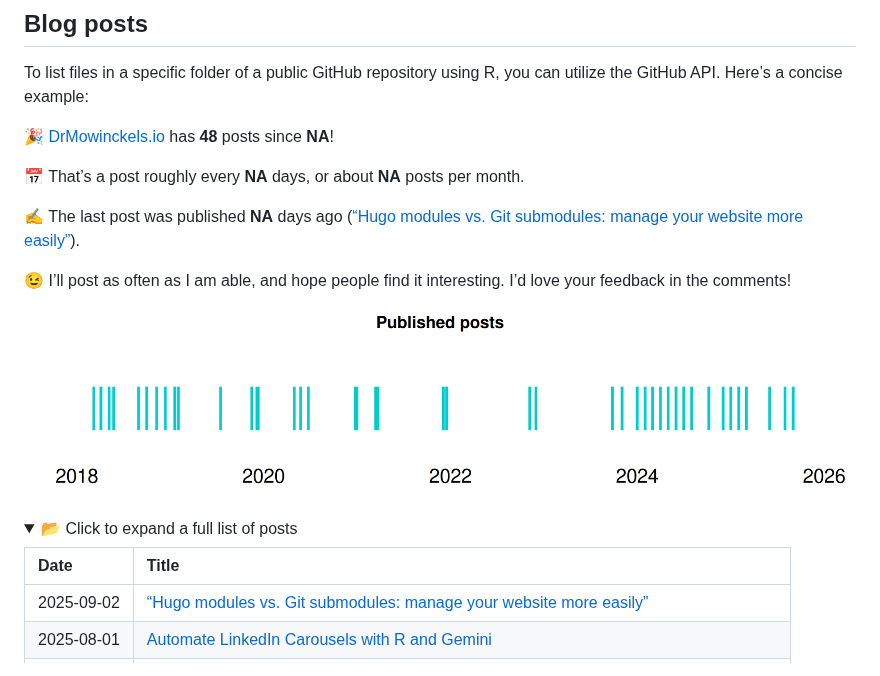
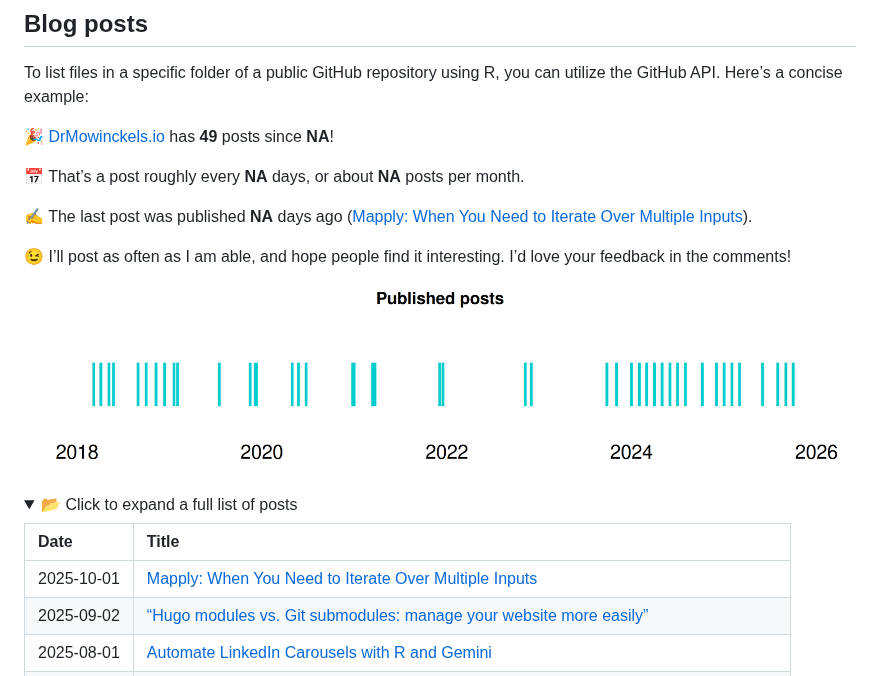
Before and after one commit to drmowinckels/DrMowinckels, a Markdown page: README.md, the part around one of its changes. Drawn GitHub-style; pictures changed too: README-files/plot-1.png; folded sections open.

Commit message:
Re-build README.Rmd

```diff
--- a/README.md
+++ b/README.md
@@ -64,15 +64,14 @@ stats](https://github-readme-stats.vercel.app/api?username=drmowinckels&show_ico
 To list files in a specific folder of a public GitHub repository using
 R, you can utilize the GitHub API. Here’s a concise example:
 
-🎉 [DrMowinckels.io](https://drmowinckels.io/) has **48** posts since
+🎉 [DrMowinckels.io](https://drmowinckels.io/) has **49** posts since
 **NA**!
 
 📅 That’s a post roughly every **NA** days, or about **NA** posts per
 month.
 
-✍️ The last post was published **NA** days ago ([“Hugo modules vs. Git
-submodules: manage your website more
-easily”](https://drmowinckels.io/blog/submodules)).
+✍️ The last post was published **NA** days ago ([Mapply: When You Need
+to Iterate Over Multiple Inputs](https://drmowinckels.io/blog/mapply)).
 
 😉 I’ll post as often as I am able, and hope people find it interesting.
 I’d love your feedback in the comments!
@@ -86,6 +85,7 @@ I’d love your feedback in the comments!
 
 | Date       | Title                                                                                                                                                                                    |
 |:-----------|:-----------------------------------------------------------------------------------------------------------------------------------------------------------------------------------------|
+| 2025-10-01 | [Mapply: When You Need to Iterate Over Multiple Inputs](https://drmowinckels.io/blog/mapply)                                                                                             |
 | 2025-09-02 | [“Hugo modules vs. Git submodules: manage your website more easily”](https://drmowinckels.io/blog/submodules)                                                                            |
 | 2025-08-01 | [Automate LinkedIn Carousels with R and Gemini](https://drmowinckels.io/blog/linkedin_gemini)                                                                                            |
 | NA         | [“Decoding OAuth2 M2M with httr2: Client Setup & API Testing”](https://drmowinckels.io/blog/httr2_client)                                                                                |
```
Also changed, not shown: other parts of README.md (+1 -1 lines).
